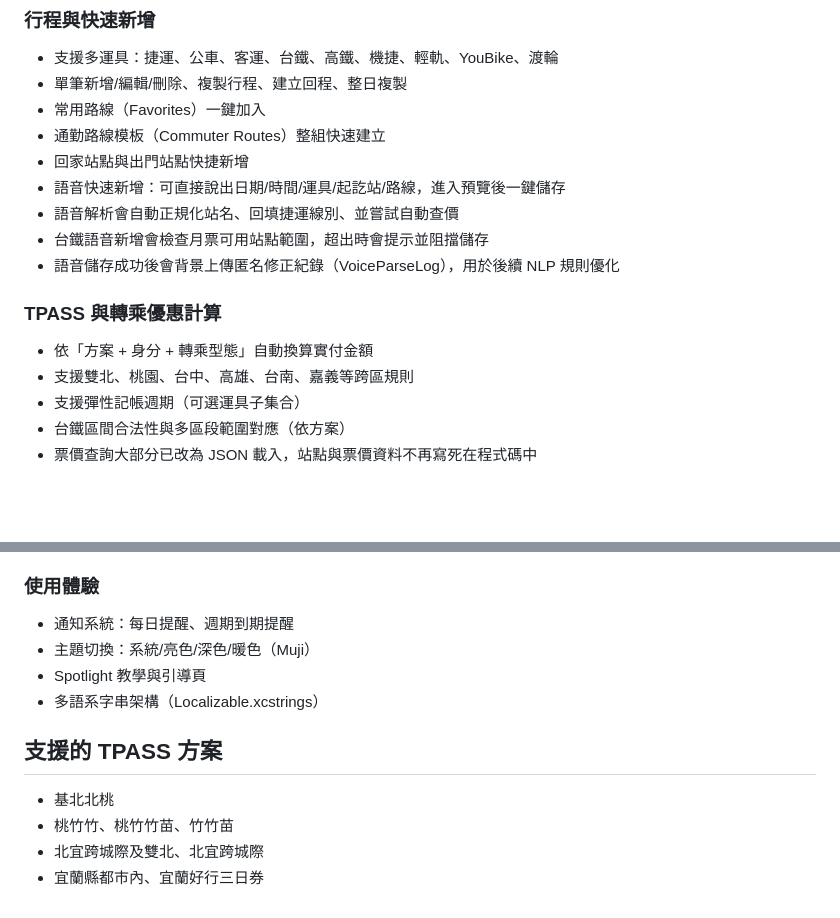
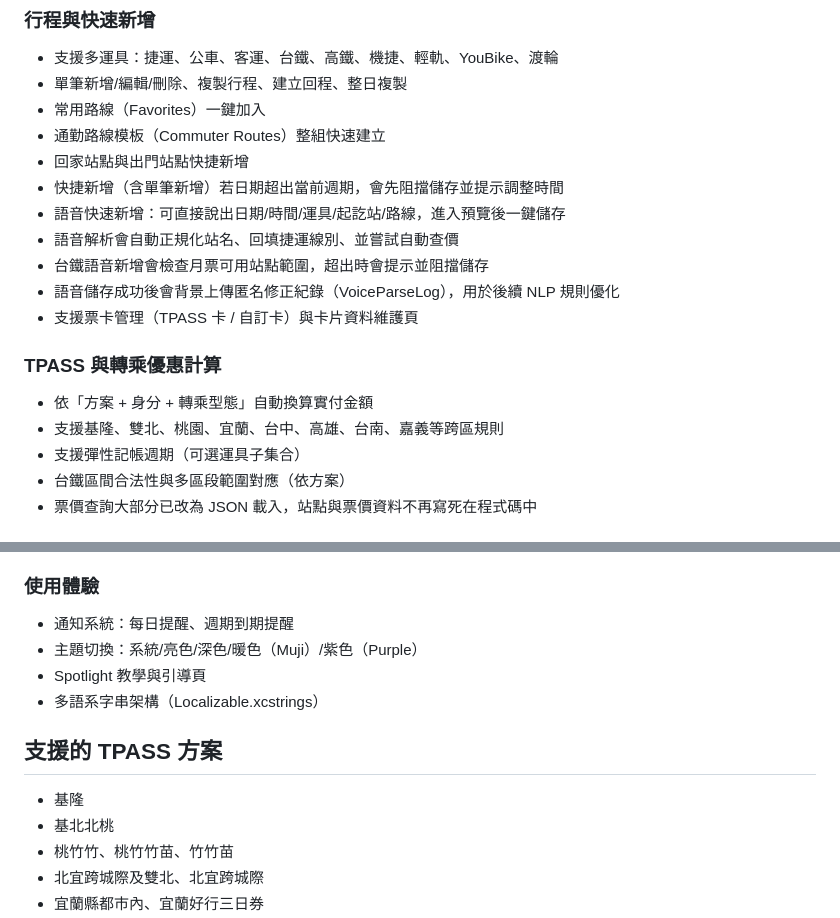
Before and after one commit to 111319022/TPASS-app-iOS, a Markdown page: README.md, 2 parts joined by grey strips. GitHub-like rendering; blank space fills up the shorter version.

Commit message:
update README and PROJ_GUIDE

```diff
--- a/README.md
+++ b/README.md
@@ -30,14 +30,16 @@ TPASS.calc 是一款為台灣通勤族打造的 iOS App，專注在「交通記
 - 常用路線（Favorites）一鍵加入
 - 通勤路線模板（Commuter Routes）整組快速建立
 - 回家站點與出門站點快捷新增
+- 快捷新增（含單筆新增）若日期超出當前週期，會先阻擋儲存並提示調整時間
 - 語音快速新增：可直接說出日期/時間/運具/起訖站/路線，進入預覽後一鍵儲存
 - 語音解析會自動正規化站名、回填捷運線別、並嘗試自動查價
 - 台鐵語音新增會檢查月票可用站點範圍，超出時會提示並阻擋儲存
 - 語音儲存成功後會背景上傳匿名修正紀錄（VoiceParseLog），用於後續 NLP 規則優化
+- 支援票卡管理（TPASS 卡 / 自訂卡）與卡片資料維護頁
 
 ### TPASS 與轉乘優惠計算
 - 依「方案 + 身分 + 轉乘型態」自動換算實付金額
-- 支援雙北、桃園、台中、高雄、台南、嘉義等跨區規則
+- 支援基隆、雙北、桃園、宜蘭、台中、高雄、台南、嘉義等跨區規則
 - 支援彈性記帳週期（可選運具子集合）
 - 台鐵區間合法性與多區段範圍對應（依方案）
 - 票價查詢大部分已改為 JSON 載入，站點與票價資料不再寫死在程式碼中
@@ -64,12 +66,13 @@ TPASS.calc 是一款為台灣通勤族打造的 iOS App，專注在「交通記
 
 ### 使用體驗
 - 通知系統：每日提醒、週期到期提醒
-- 主題切換：系統/亮色/深色/暖色（Muji）
+- 主題切換：系統/亮色/深色/暖色（Muji）/紫色（Purple）
 - Spotlight 教學與引導頁
 - 多語系字串架構（Localizable.xcstrings）
 
 ## 支援的 TPASS 方案
 
+- 基隆
 - 基北北桃
 - 桃竹竹、桃竹竹苗、竹竹苗
 - 北宜跨城際及雙北、北宜跨城際
```
Also changed, not shown: PROJECT_GUIDE.md (+9 -4 lines).
